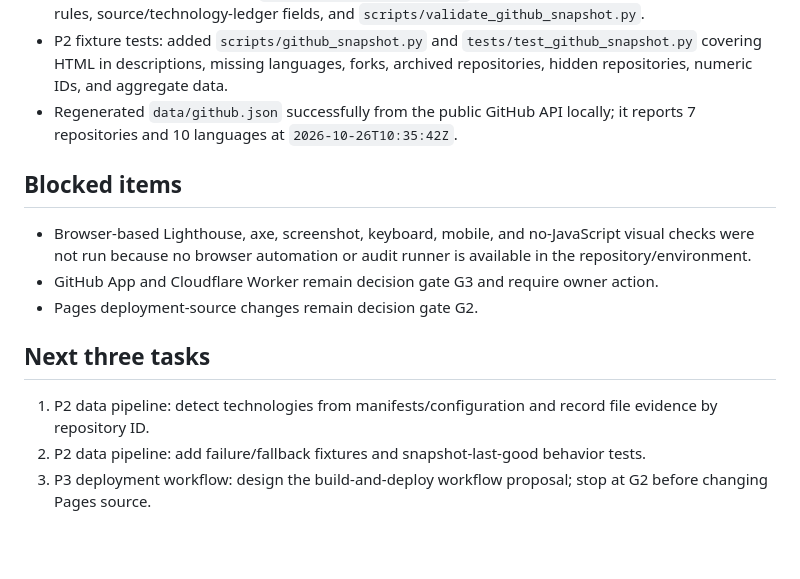
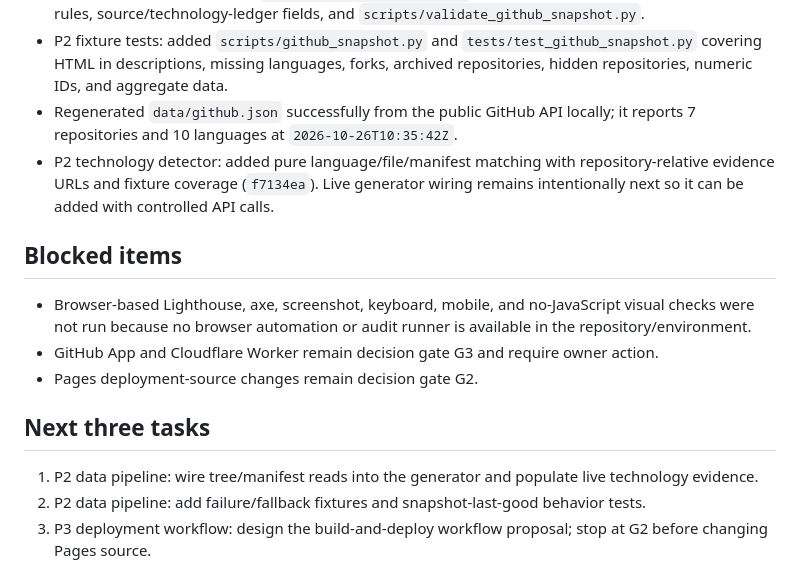
Before and after one commit to hassan200503/hassan200503.github.io, a Markdown page: docs/PROJECT_STATE.md, the part around the change. Drawn GitHub-style; blank space fills up the shorter version.

Commit message:
docs: update snapshot pipeline state

```diff
--- a/docs/PROJECT_STATE.md
+++ b/docs/PROJECT_STATE.md
@@ -15,6 +15,7 @@ P2 data pipeline: snapshot contract and fixture-tested shaping are implemented;
 - P2 snapshot contract: added `schemas/github.schema.json`, numeric repository IDs, visibility topic rules, source/technology-ledger fields, and `scripts/validate_github_snapshot.py`.
 - P2 fixture tests: added `scripts/github_snapshot.py` and `tests/test_github_snapshot.py` covering HTML in descriptions, missing languages, forks, archived repositories, hidden repositories, numeric IDs, and aggregate data.
 - Regenerated `data/github.json` successfully from the public GitHub API locally; it reports 7 repositories and 10 languages at `2026-10-26T10:35:42Z`.
+- P2 technology detector: added pure language/file/manifest matching with repository-relative evidence URLs and fixture coverage (`f7134ea`). Live generator wiring remains intentionally next so it can be added with controlled API calls.
 
 ## Blocked items
 
@@ -24,7 +25,7 @@ P2 data pipeline: snapshot contract and fixture-tested shaping are implemented;
 
 ## Next three tasks
 
-1. P2 data pipeline: detect technologies from manifests/configuration and record file evidence by repository ID.
+1. P2 data pipeline: wire tree/manifest reads into the generator and populate live technology evidence.
 2. P2 data pipeline: add failure/fallback fixtures and snapshot-last-good behavior tests.
 3. P3 deployment workflow: design the build-and-deploy workflow proposal; stop at G2 before changing Pages source.
 
```
